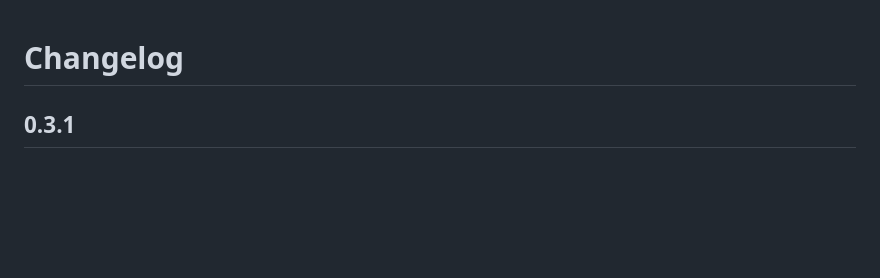
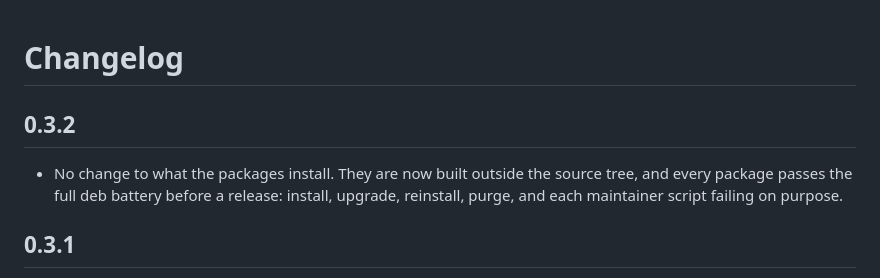
Before and after one commit to jvrsantacruz/dictate, a Markdown page: CHANGELOG.md, the part around the change. Drawn GitHub-style; blank space fills up the shorter version.

Commit message:
Release 0.3.2

```diff
--- a/CHANGELOG.md
+++ b/CHANGELOG.md
@@ -1,4 +1,10 @@
 # Changelog
+
+## 0.3.2
+
+- No change to what the packages install. They are now built outside the source tree, and every
+  package passes the full deb battery before a release: install, upgrade, reinstall, purge, and
+  each maintainer script failing on purpose.
 
 ## 0.3.1
 
```
